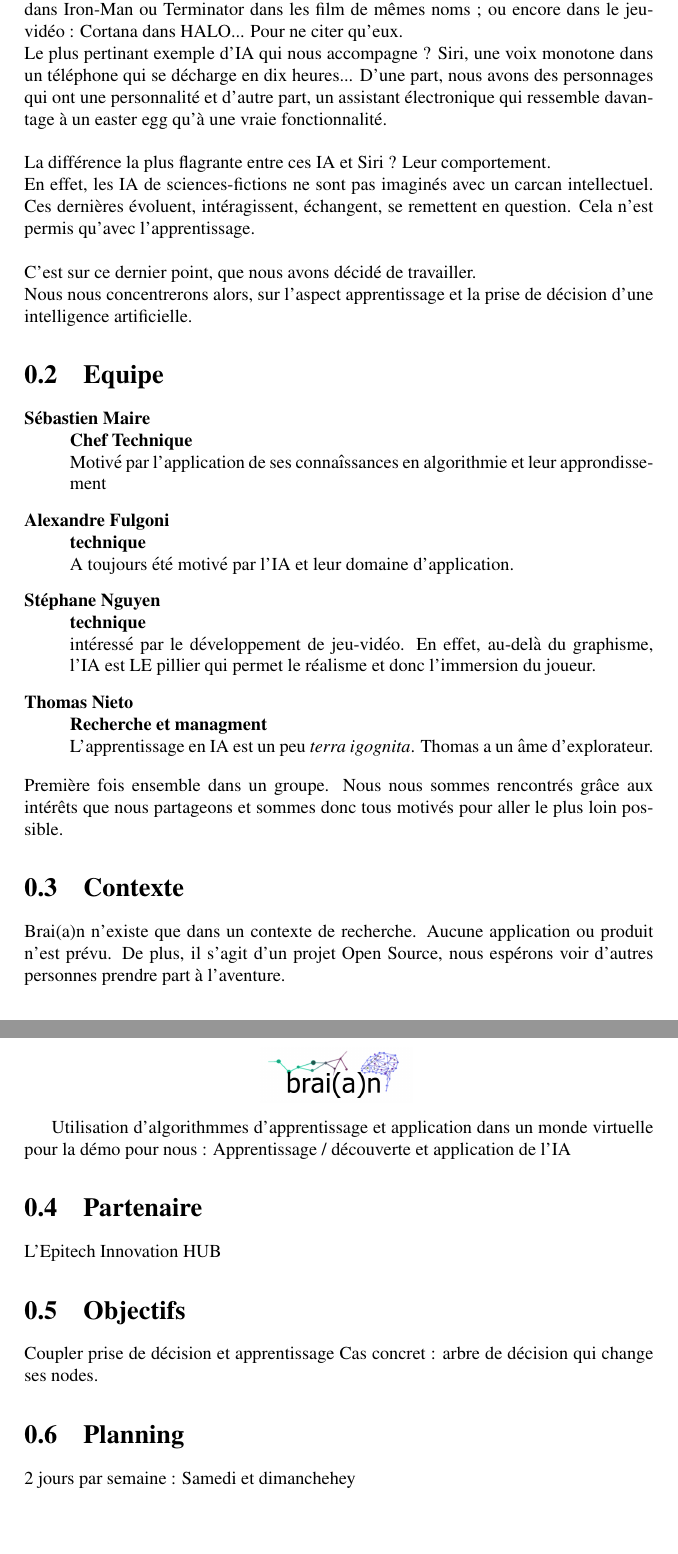
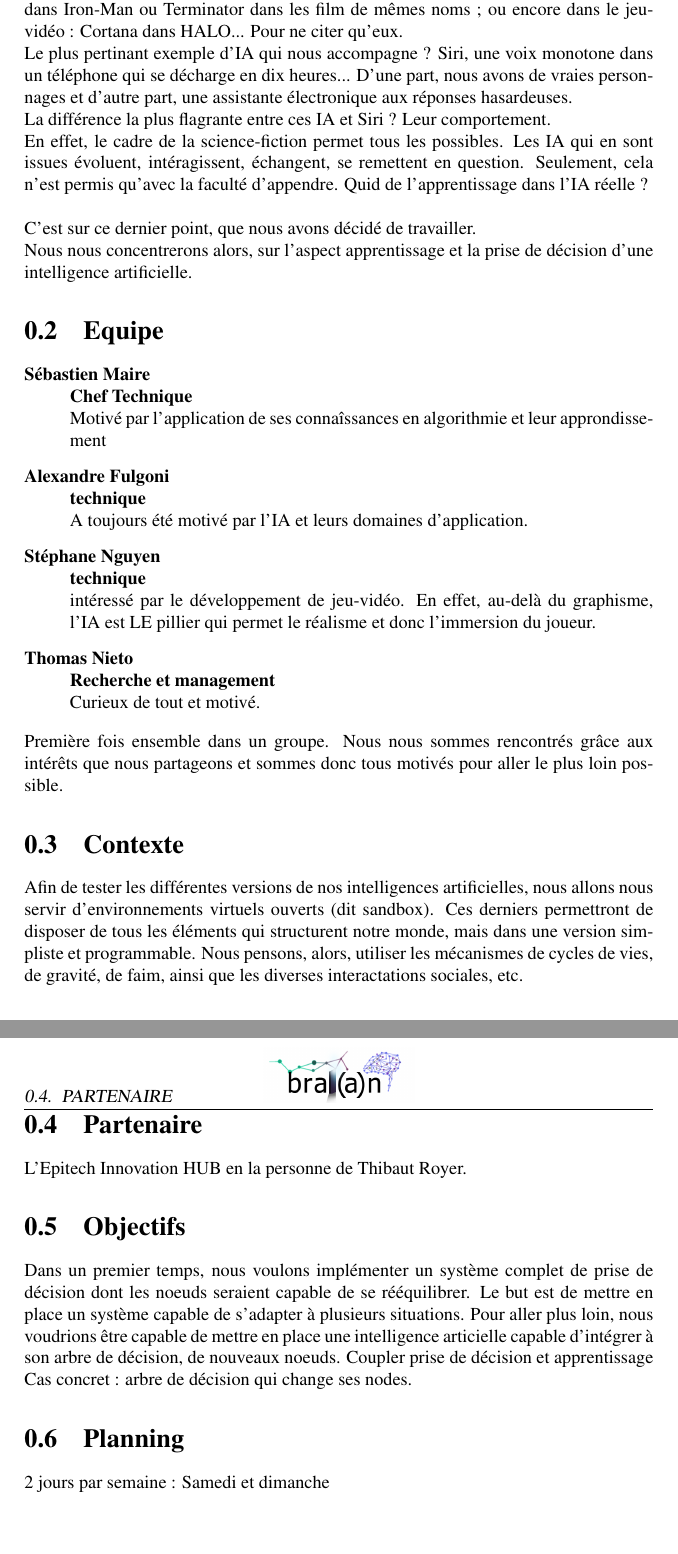
Before and after one commit to magneto/brai-a-n, a LaTeX document (proj-proposal/proj_proposal.tex): two parts of pages 2 and 3 of 3, joined at a grey line, cut so that both start at the same text. Compiled offline with pdfLaTeX.

Commit message:
up proposal for revision

```diff
--- a/proj-proposal/proj_proposal.tex
+++ b/proj-proposal/proj_proposal.tex
@@ -7,7 +7,7 @@
 % to customize headers and footers
 \usepackage{fancyhdr}
 \pagestyle{fancy}
-\chead{\includegraphics[scale=0.2]{braian} \vspace{50cm}}
+\chead{\includegraphics[scale=0.2]{braian}}
 \rfoot{\vspace{1cm} \includegraphics[scale=0.03]{Logo-Epitech}}
 
 \newcommand{\HRule}{\rule{\linewidth}{0.5mm}}
@@ -20,19 +20,16 @@
   Prenons quelques examples en littérature : HAL dans 2001, l'Odyssée de l'Espace ;
   en cinéma : JARVIS dans Iron-Man ou Terminator dans les film de mêmes noms ; ou encore dans le jeu-vidéo : Cortana dans HALO... Pour ne citer qu'eux. \\
   Le plus pertinant exemple d'IA qui nous accompagne ? Siri, une voix monotone dans un téléphone qui se décharge en dix heures...
-    D'une part, nous avons des personnages qui ont une personnalité et d'autre part, un assistant électronique qui ressemble davantage à un easter egg qu'à une vraie fonctionnalité. \\
+  D'une part, nous avons de vraies personnages et d'autre part, une assistante électronique aux réponses hasardeuses.
 
   \noindent
   La différence la plus flagrante entre ces IA et Siri ? Leur comportement. \\
-    En effet, les IA de sciences-fictions ne sont pas imaginés avec un carcan intellectuel.
-    Ces dernières évoluent, intéragissent, échangent, se remettent en question. Cela n'est permis qu'avec l'apprentissage. \\
+  En effet, le cadre de la science-fiction permet tous les possibles. Les IA qui en sont issues évoluent, intéragissent, échangent, se remettent en question.
+  Seulement, cela n'est permis qu'avec la faculté d'appendre. Quid de l'apprentissage dans l'IA réelle ? \\
 
   \noindent
   C'est sur ce dernier point, que nous avons décidé de travailler. \\
   Nous nous concentrerons alors, sur l'aspect apprentissage et la prise de décision d'une intelligence artificielle.
-
-    % Le domaine de l'intelligence artificielle étant vaste et complexe.
-    % Environnement Minecraft - Terraria - Spelunky
 
   \section{Equipe}
     \begin{description}
@@ -41,15 +38,15 @@
         Motivé par l'application de ses connaîssances en algorithmie et leur approndissement
       \item[Alexandre Fulgoni] \hfill \\
         \textbf{technique} \\
-        A toujours été motivé par l'IA et leur domaine d'application.
+        A toujours été motivé par l'IA et leurs domaines d'application.
       \item[Stéphane Nguyen] \hfill \\
         \textbf{technique} \\
         intéressé par le développement de jeu-vidéo. En effet,
         au-delà du graphisme, l’IA est LE pillier qui permet le réalisme
         et donc l’immersion du joueur.
       \item[Thomas Nieto] \hfill \\
-        \textbf{Recherche et managment} \\
-        L'apprentissage en IA est un peu \textit{terra igognita}. Thomas a un âme d'explorateur.
+        \textbf{Recherche et management} \\
+        Curieux de tout et motivé.
     \end{description}
 
   \noindent
@@ -58,67 +55,22 @@
   loin possible.
 
   \section{Contexte}
-    Brai(a)n n'existe que dans un contexte de recherche. Aucune application ou produit
-    n'est prévu. De plus, il s'agit d'un projet Open Source, nous espérons voir d'autres personnes prendre part à l'aventure.
-
-
-    Utilisation d’algorithmmes d’apprentissage et application dans un monde
-    virtuelle pour la démo pour nous : Apprentissage / découverte et
-    application de l’IA
+  Afin de tester les différentes versions de nos intelligences artificielles, nous allons nous servir d'environnements virtuels ouverts (dit sandbox).
+  Ces derniers permettront de disposer de tous les éléments qui structurent notre monde, mais dans une version simpliste et programmable.
+  Nous pensons, alors, utiliser les mécanismes de cycles de vies, de gravité, de faim, ainsi que les diverses interactations sociales, etc.
 
   \section{Partenaire}
-    L'Epitech Innovation HUB
+
+  L'Epitech Innovation HUB en la personne de Thibaut Royer.
 
   \section{Objectifs}
+  Dans un premier temps, nous voulons implémenter un système complet de prise de décision dont les noeuds seraient capable de se rééquilibrer. Le but est
+  de mettre en place un système capable de s'adapter à plusieurs situations. Pour aller plus loin, nous voudrions être capable de mettre en place
+  une intelligence articielle capable d'intégrer à son arbre de décision, de nouveaux noeuds.
   Coupler prise de décision et apprentissage
   Cas concret : arbre de décision qui change ses nodes.
 
-
   \section{Planning}
-    2 jours par semaine : Samedi et dimanchehey
-
+  2 jours par semaine : Samedi et dimanche
 
 \end{document}
-% # Introduction
-%% Le but de ce pfa est de réaliser une intelligence artificielle.
-%
-% <AI étant vaste, nous nous concentrons sur l’apprentissage>
-% Notre projet se concentrera sur l’aspect apprentissage et prise de décision.
-%
-%
-% Environnement Minecraft - Terraria - Spelunky
-
-%
-% # Equipe
-% * Sebastien Maire
-%     * chef technique
-%     * appliquer des connaissances en algorithmie et les approfondir
-%     grace à un cas concret qu’est ce pfa
-% * Alexandre Fulgoni
-%     * technique
-%     * l’IA a toujours été un domaine vers lequel a toujours voulu travailler dans l’IA, ce pfa s’est tout naturellement posé
-% * Stephane Nguyen
-%     * technique
-%     * intéressé par le développement de jeu-vidéo. En effet, au-delà du graphisme, l’IA est LE pillier qui permet le réalisme et donc l’immersion du joueur.
-% * Thomas Nieto
-%     * recherche et manager d’equipe
-%     * ...
-%
-% Première fois ensemble dans un groupe. Nous nous sommes rencontrés grâce aux intérêts que nous partageons et sommes donc tous motivés pour aller le plus loin possible.
-%
-%
-% # Contexte
-% Ce projet n’a pas pour vocation d’être distribué à des fins commerciales. C’est purement un
-% projet de R&D en partenariat avec le HUB.
-% Utilisation d’algorithmmes d’apprentissage et application dans un monde virtuelle pour la démo
-% pour nous : Apprentissage / découverte et application de l’IA
-%
-% # Partenaire
-% HUB
-%
-% # Objectifs
-% Coupler prise de décision et apprentissage
-% Cas concret : arbre de décision qui change ses nodes.
-%
-% # Planning général
-% 2 jours par semaine : Samedi et dimanche
```
Also changed, not shown: proj-proposal/braian.png, 1 other file. Lines whose indentation alone changed are shown as unchanged.
